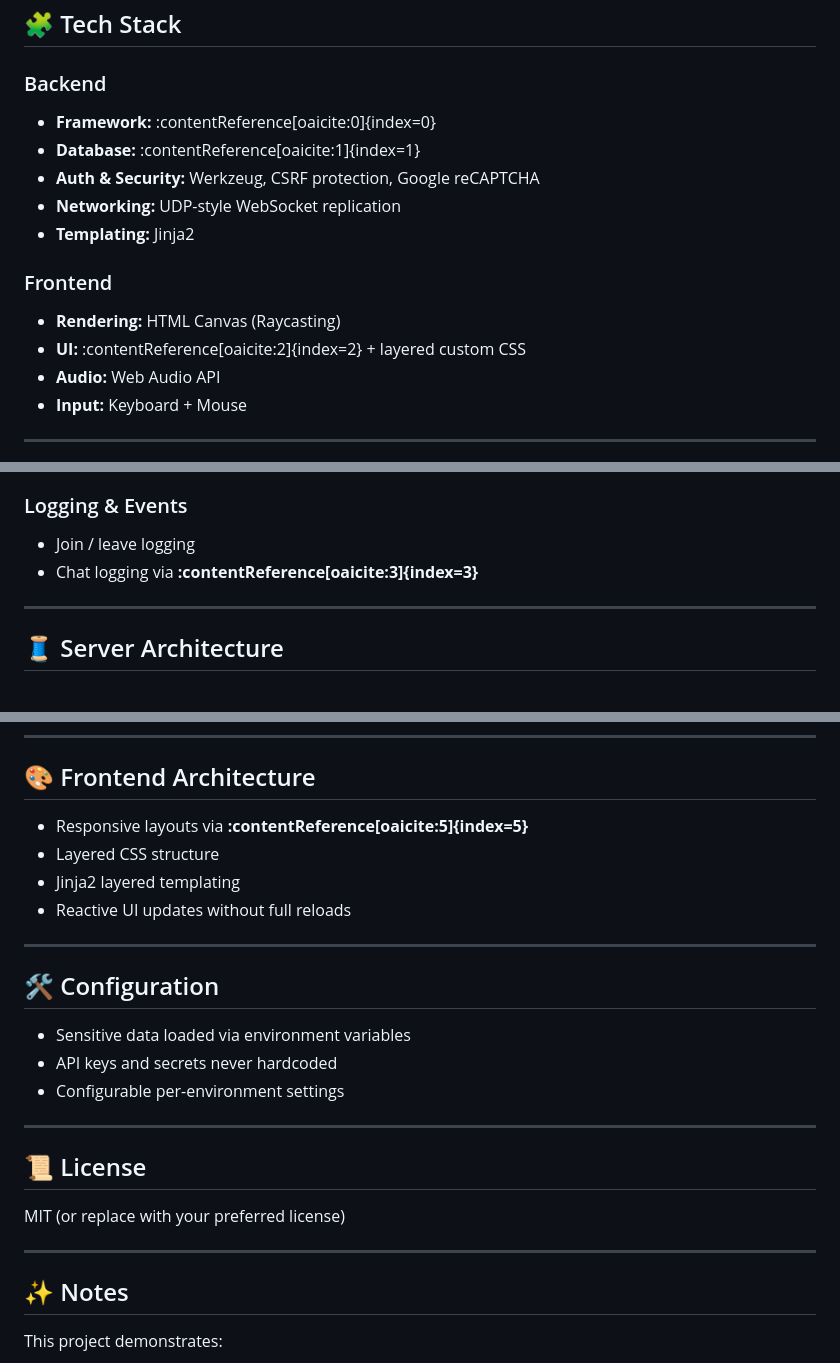
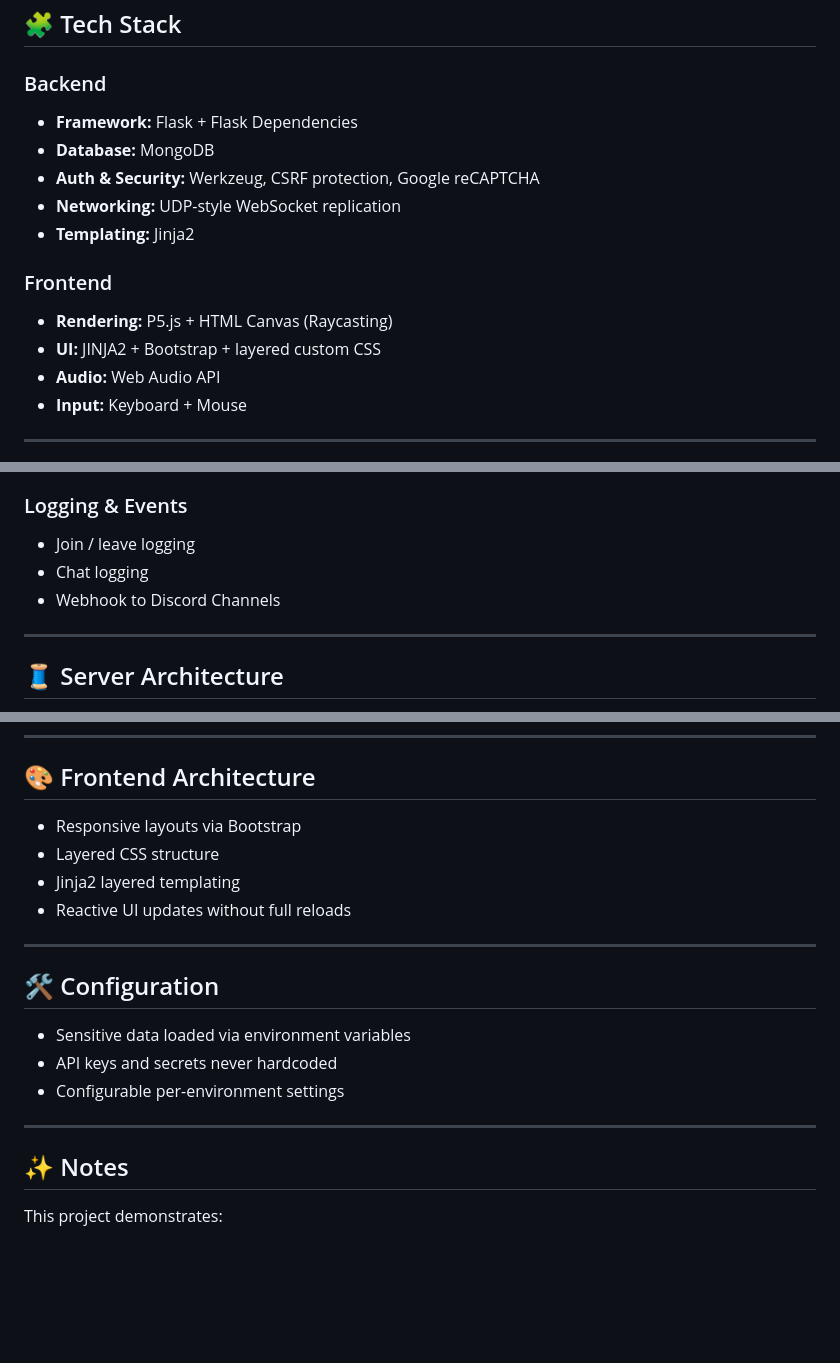
Before and after one commit to SIndustryPortfolio/3D-Online-Web-Engine, a Markdown page: README.md, 3 parts joined by grey strips. Drawn GitHub-style; blank space fills up the shorter version.

```diff
--- a/README.md
+++ b/README.md
@@ -26,15 +26,15 @@ The system is designed to run efficiently in-browser while supporting multiple c
 ## 🧩 Tech Stack
 
 ### Backend
-- **Framework:** :contentReference[oaicite:0]{index=0}
-- **Database:** :contentReference[oaicite:1]{index=1}
+- **Framework:** Flask + Flask Dependencies
+- **Database:** MongoDB
 - **Auth & Security:** Werkzeug, CSRF protection, Google reCAPTCHA
 - **Networking:** UDP-style WebSocket replication
 - **Templating:** Jinja2
 
 ### Frontend
-- **Rendering:** HTML Canvas (Raycasting)
-- **UI:** :contentReference[oaicite:2]{index=2} + layered custom CSS
+- **Rendering:** P5.js + HTML Canvas (Raycasting)
+- **UI:** JINJA2 + Bootstrap + layered custom CSS
 - **Audio:** Web Audio API
 - **Input:** Keyboard + Mouse
 
@@ -134,7 +134,8 @@ Some effects are intentionally capped at **30 FPS** to reduce processing cost.
 
 ### Logging & Events
 - Join / leave logging
-- Chat logging via **:contentReference[oaicite:3]{index=3}**
+- Chat logging
+- Webhook to Discord Channels
 
 ---
 
@@ -207,7 +208,7 @@ Security is implemented at every layer:
 
 ## 🎨 Frontend Architecture
 
-- Responsive layouts via **:contentReference[oaicite:5]{index=5}**
+- Responsive layouts via Bootstrap
 - Layered CSS structure
 - Jinja2 layered templating
 - Reactive UI updates without full reloads
@@ -222,12 +223,6 @@ Security is implemented at every layer:
 
 ---
 
-## 📜 License
-
-MIT (or replace with your preferred license)
-
----
-
 ## ✨ Notes
 
 This project demonstrates:
```
Also changed, not shown: other parts of README.md (+1 -1 lines).
